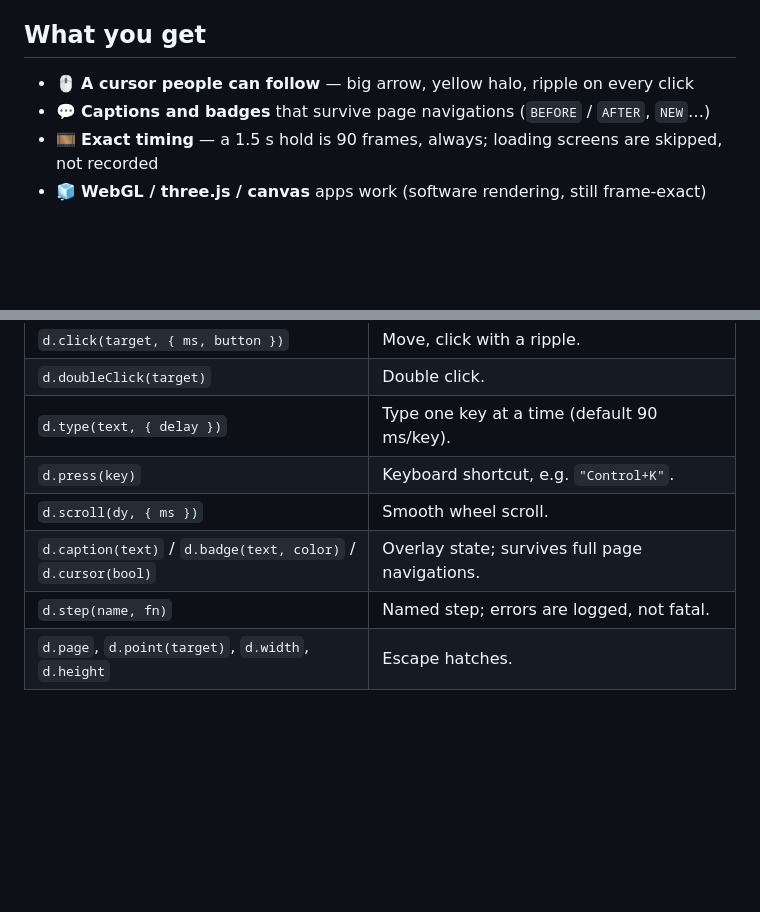
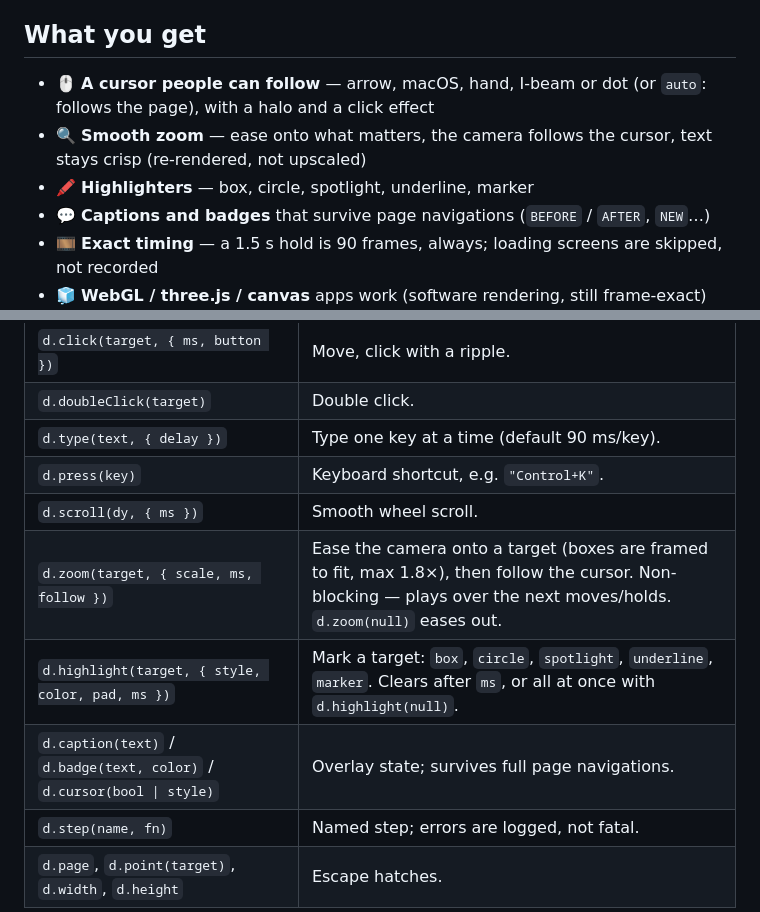
Before and after one commit to hasuwini77/demo-reel, a Markdown page: README.md, 2 parts joined by grey strips. Rendered like a GitHub page; blank space fills up the shorter version.

Commit message:
docs: document zoom, cursor styles and highlighters
Co-Authored-By: Claude Opus 5.5 (1M context) <noreply@anthropic.com>

```diff
--- a/README.md
+++ b/README.md
@@ -103,7 +103,9 @@ demo-reel drives your **real app** in headless Chromium on a **virtual clock**.
 
 ## What you get
 
-- 🖱️ **A cursor people can follow** — big arrow, yellow halo, ripple on every click
+- 🖱️ **A cursor people can follow** — arrow, macOS, hand, I-beam or dot (or `auto`: follows the page), with a halo and a click effect
+- 🔍 **Smooth zoom** — ease onto what matters, the camera follows the cursor, text stays crisp (re-rendered, not upscaled)
+- 🖍️ **Highlighters** — box, circle, spotlight, underline, marker
 - 💬 **Captions and badges** that survive page navigations (`BEFORE` / `AFTER`, `NEW`…)
 - 🎞️ **Exact timing** — a 1.5 s hold is 90 frames, always; loading screens are skipped, not recorded
 - 🧊 **WebGL / three.js / canvas** apps work (software rendering, still frame-exact)
@@ -123,7 +125,9 @@ demo-reel drives your **real app** in headless Chromium on a **virtual clock**.
 | `d.type(text, { delay })` | Type one key at a time (default 90 ms/key). |
 | `d.press(key)` | Keyboard shortcut, e.g. `"Control+K"`. |
 | `d.scroll(dy, { ms })` | Smooth wheel scroll. |
-| `d.caption(text)` / `d.badge(text, color)` / `d.cursor(bool)` | Overlay state; survives full page navigations. |
+| `d.zoom(target, { scale, ms, follow })` | Ease the camera onto a target (boxes are framed to fit, max 1.8×), then follow the cursor. Non-blocking — plays over the next moves/holds. `d.zoom(null)` eases out. |
+| `d.highlight(target, { style, color, pad, ms })` | Mark a target: `box`, `circle`, `spotlight`, `underline`, `marker`. Clears after `ms`, or all at once with `d.highlight(null)`. |
+| `d.caption(text)` / `d.badge(text, color)` / `d.cursor(bool \| style)` | Overlay state; survives full page navigations. |
 | `d.step(name, fn)` | Named step; errors are logged, not fatal. |
 | `d.page`, `d.point(target)`, `d.width`, `d.height` | Escape hatches. |
 
```
Also changed, not shown: other parts of README.md (+1 -1 lines), skills/demo-reel/SKILL.md (+13 -3 lines).
